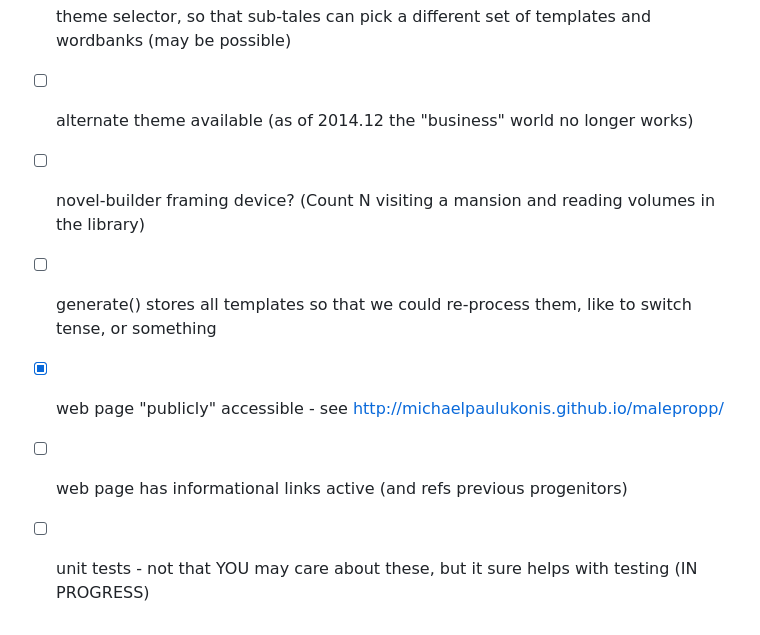
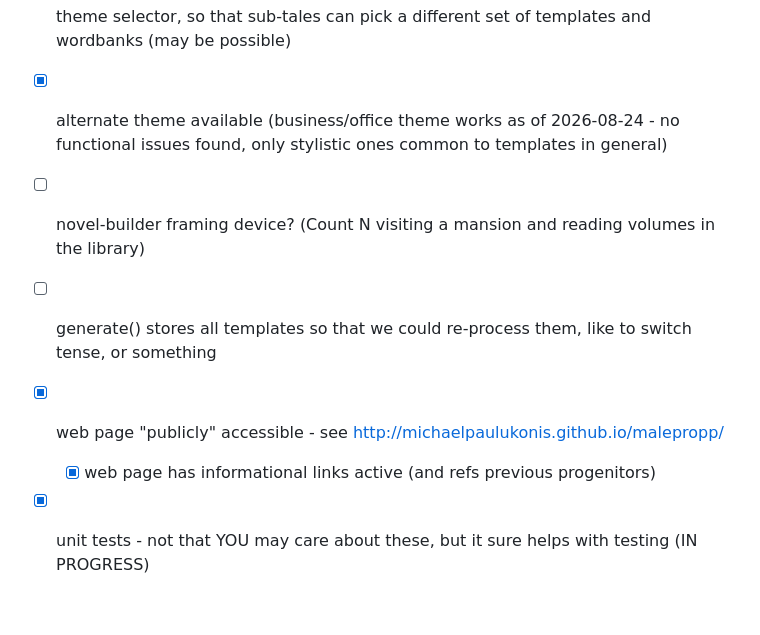
Before and after one commit to MichaelPaulukonis/malepropp, a Markdown page: README.md, the part around one of its changes. Rendered like a GitHub page.

Commit message:
docs: mark business/office theme as working, drop stale 2014 broken-theme note

```diff
--- a/README.md
+++ b/README.md
@@ -59,9 +59,9 @@ These are NOT in order; but are lightly clustered....
 - [ ] conversation enhancements
 - [ ] terse mode (simple intro, etc. for embedded tales, or otherwise) [partial implementation for hero intro]
 - [ ] theme selector, so that sub-tales can pick a different set of templates and wordbanks (may be possible)
-- [ ] alternate theme available (as of 2014.12 the "business" world no longer works)
+- [x] alternate theme available (business/office theme works as of 2026-08-24 - no functional issues found, only stylistic ones common to templates in general)
 - [ ] novel-builder framing device? (Count N visiting a mansion and reading volumes in the library)
 - [ ] generate() stores all templates so that we could re-process them, like to switch tense, or something
-- [x] web page "publicly" accessible - see http://michaelpaulukonis.github.io/malepropp/
- - [ ] web page has informational links active (and refs previous progenitors)
-- [ ] unit tests - not that YOU may care about these, but it sure helps with testing (IN PROGRESS)
+- [x] web page "publicly" accessible - see <http://michaelpaulukonis.github.io/malepropp/>
+  - [x] web page has informational links active (and refs previous progenitors)
+- [x] unit tests - not that YOU may care about these, but it sure helps with testing (IN PROGRESS)
```
Also changed, not shown: other parts of README.md (+3 -3 lines).
